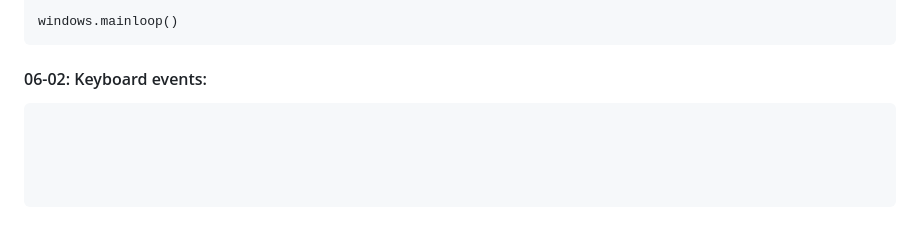
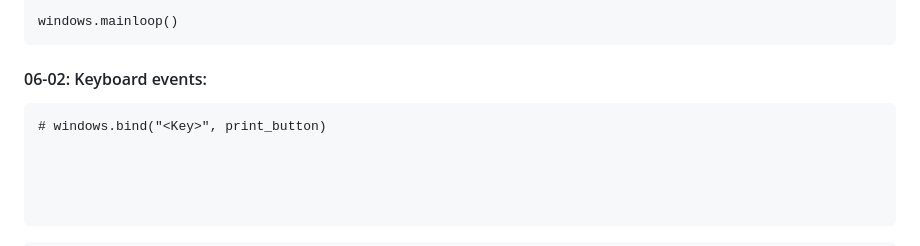
Before and after one commit to arazmoazzemi/Python-Projects, a Markdown page: tkinter/cheat_code.md, the part around the change. GitHub-like rendering.

````diff
--- a/tkinter/cheat_code.md
+++ b/tkinter/cheat_code.md
@@ -146,6 +146,7 @@ windows.mainloop()
 
 #### 06-02: Keyboard events:
 ```
+# windows.bind("<Key>", print_button)
 
 
 
````
